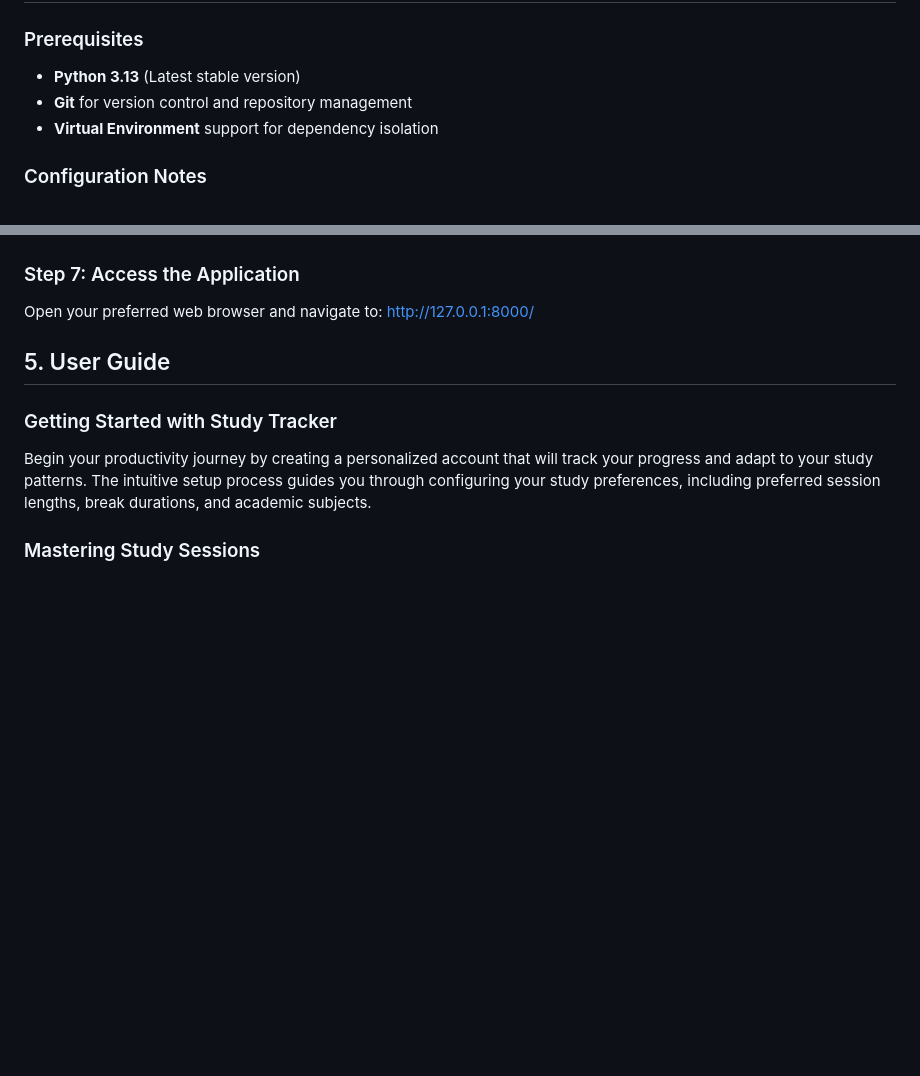
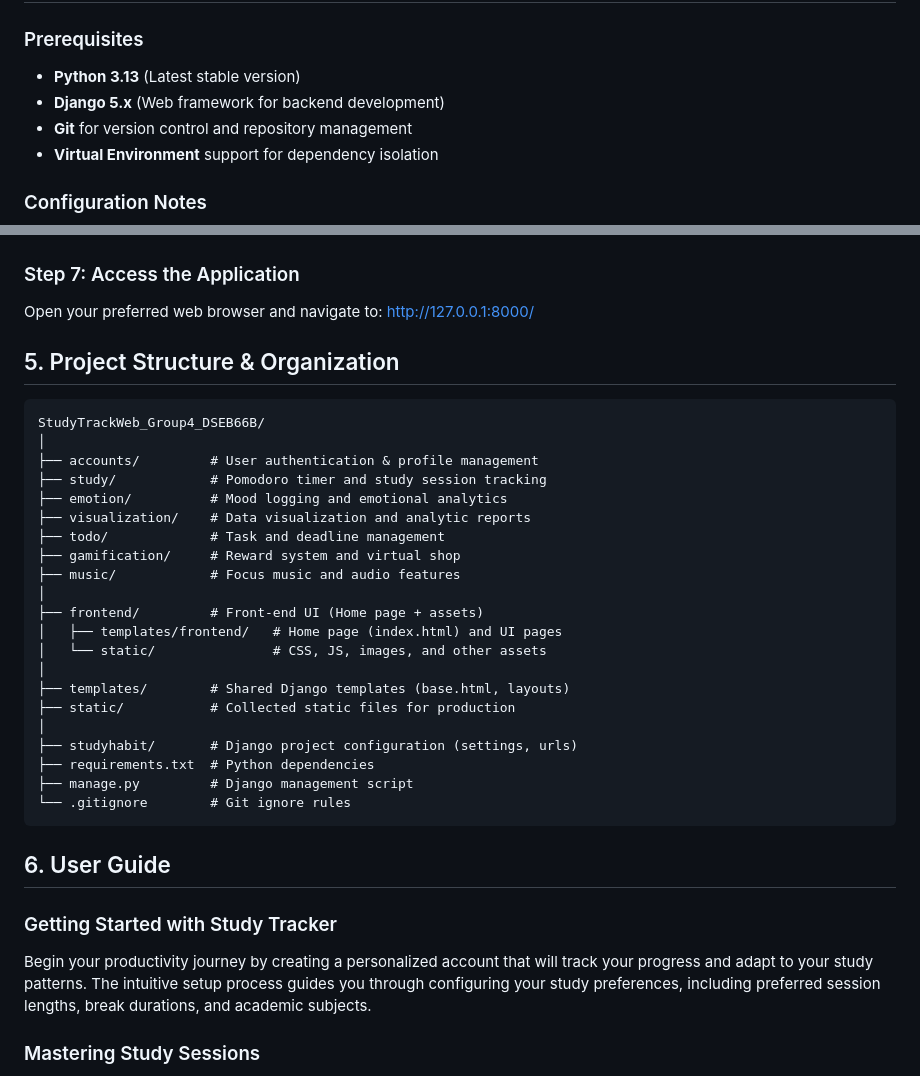
Before and after one commit to phngan23/Group-4-Python-Project, a Markdown page: README.md, 2 parts joined by grey strips. Drawn GitHub-style; blank space fills up the shorter version.

Commit message:
Add project structure
Updated README to improve clarity and organization, including a new project structure section.

````diff
--- a/README.md
+++ b/README.md
@@ -56,6 +56,7 @@ What sets Study Tracker apart is its multi-faceted approach to student productiv
 
 ### Prerequisites
 - **Python 3.13** (Latest stable version)
+- **Django 5.x** (Web framework for backend development)
 - **Git** for version control and repository management
 - **Virtual Environment** support for dependency isolation
 
@@ -104,7 +105,32 @@ python manage.py runserver
 ### Step 7: Access the Application
 Open your preferred web browser and navigate to: http://127.0.0.1:8000/
 
-## 5. User Guide
+## 5. Project Structure & Organization
+```text
+StudyTrackWeb_Group4_DSEB66B/
+│
+├── accounts/         # User authentication & profile management
+├── study/            # Pomodoro timer and study session tracking
+├── emotion/          # Mood logging and emotional analytics
+├── visualization/    # Data visualization and analytic reports
+├── todo/             # Task and deadline management
+├── gamification/     # Reward system and virtual shop
+├── music/            # Focus music and audio features
+│
+├── frontend/         # Front-end UI (Home page + assets)
+│   ├── templates/frontend/   # Home page (index.html) and UI pages
+│   └── static/               # CSS, JS, images, and other assets
+│
+├── templates/        # Shared Django templates (base.html, layouts)
+├── static/           # Collected static files for production
+│
+├── studyhabit/       # Django project configuration (settings, urls)
+├── requirements.txt  # Python dependencies
+├── manage.py         # Django management script
+└── .gitignore        # Git ignore rules
+```
+
+## 6. User Guide
 ### Getting Started with Study Tracker
 Begin your productivity journey by creating a personalized account that will track your progress and adapt to your study patterns. The intuitive setup process guides you through configuring your study preferences, including preferred session lengths, break durations, and academic subjects.
 
````
Also changed, not shown: other parts of README.md (+1 -1 lines).
